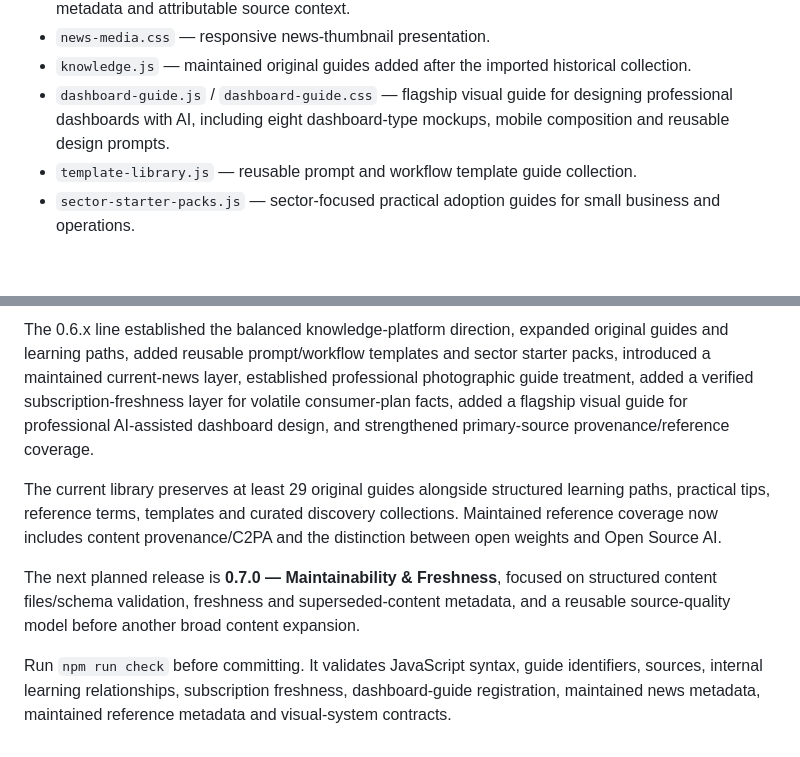
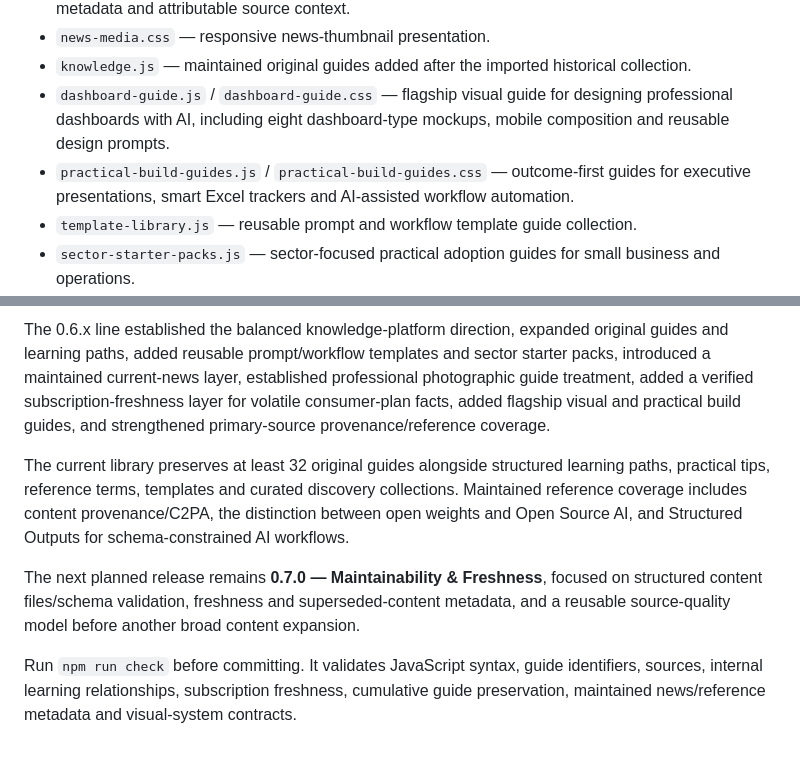
Before and after one commit to Mr-Meow-ZA/ai-compass, a Markdown page: README.md, 2 parts joined by grey strips. Drawn GitHub-style; blank space fills up the shorter version.

Commit message:
Refresh README for current guide and reference baseline

```diff
--- a/README.md
+++ b/README.md
@@ -34,6 +34,7 @@ The homepage should balance these pillars. News should support discovery without
 - `news-media.css` — responsive news-thumbnail presentation.
 - `knowledge.js` — maintained original guides added after the imported historical collection.
 - `dashboard-guide.js` / `dashboard-guide.css` — flagship visual guide for designing professional dashboards with AI, including eight dashboard-type mockups, mobile composition and reusable design prompts.
+- `practical-build-guides.js` / `practical-build-guides.css` — outcome-first guides for executive presentations, smart Excel trackers and AI-assisted workflow automation.
 - `template-library.js` — reusable prompt and workflow template guide collection.
 - `sector-starter-packs.js` — sector-focused practical adoption guides for small business and operations.
 - `education-starter-pack.js` — educator-focused AI adoption guide covering pedagogy, assessment, privacy and AI literacy.
@@ -90,8 +91,8 @@ The Vercel project is connected directly to this repository. Older payload-based
 
-The 0.6.x line established the balanced knowledge-platform direction, expanded original guides and learning paths, added reusable prompt/workflow templates and sector starter packs, introduced a maintained current-news layer, established professional photographic guide treatment, added a verified subscription-freshness layer for volatile consumer-plan facts, added a flagship visual guide for professional AI-assisted dashboard design, and strengthened primary-source provenance/reference coverage.
+The 0.6.x line established the balanced knowledge-platform direction, expanded original guides and learning paths, added reusable prompt/workflow templates and sector starter packs, introduced a maintained current-news layer, established professional photographic guide treatment, added a verified subscription-freshness layer for volatile consumer-plan facts, added flagship visual and practical build guides, and strengthened primary-source provenance/reference coverage.
 
-The current library preserves at least 29 original guides alongside structured learning paths, practical tips, reference terms, templates and curated discovery collections. Maintained reference coverage now includes content provenance/C2PA and the distinction between open weights and Open Source AI.
+The current library preserves at least 32 original guides alongside structured learning paths, practical tips, reference terms, templates and curated discovery collections. Maintained reference coverage includes content provenance/C2PA, the distinction between open weights and Open Source AI, and Structured Outputs for schema-constrained AI workflows.
 
-The next planned release is **0.7.0 — Maintainability & Freshness**, focused on structured content files/schema validation, freshness and superseded-content metadata, and a reusable source-quality model before another broad content expansion.
+The next planned release remains **0.7.0 — Maintainability & Freshness**, focused on structured content files/schema validation, freshness and superseded-content metadata, and a reusable source-quality model before another broad content expansion.
 
-Run `npm run check` before committing. It validates JavaScript syntax, guide identifiers, sources, internal learning relationships, subscription freshness, dashboard-guide registration, maintained news metadata, maintained reference metadata and visual-system contracts.
+Run `npm run check` before committing. It validates JavaScript syntax, guide identifiers, sources, internal learning relationships, subscription freshness, cumulative guide preservation, maintained news/reference metadata and visual-system contracts.
```
Also changed, not shown: other parts of README.md (+1 -1 lines).
